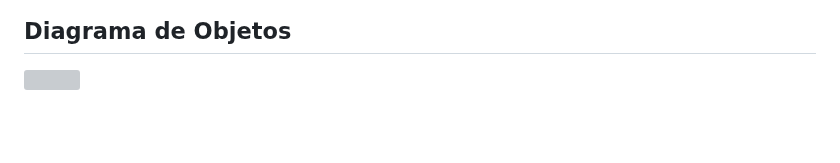
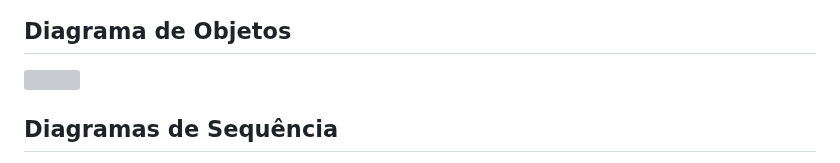
Before and after one commit to Gabriel-Baroni/The_Collector, a Markdown page: README.md, the part around one of its changes. Rendered like a GitHub page; blank space fills up the shorter version; grey boxes are pictures that could not be loaded.

```diff
--- a/README.md
+++ b/README.md
@@ -106,4 +106,5 @@ Essa é uma subcoleção dentro da subcoleção Collections. Seu papel é armeze
 <h2>Diagrama de Objetos</h2>
 <img src="https://github.com/user-attachments/assets/77a476e2-8286-4316-9a99-4457930f0042" width=1000>
 
+<h2>Diagramas de Sequência</h2>
 
```
Also changed, not shown: other parts of README.md (+9 -0 lines).
